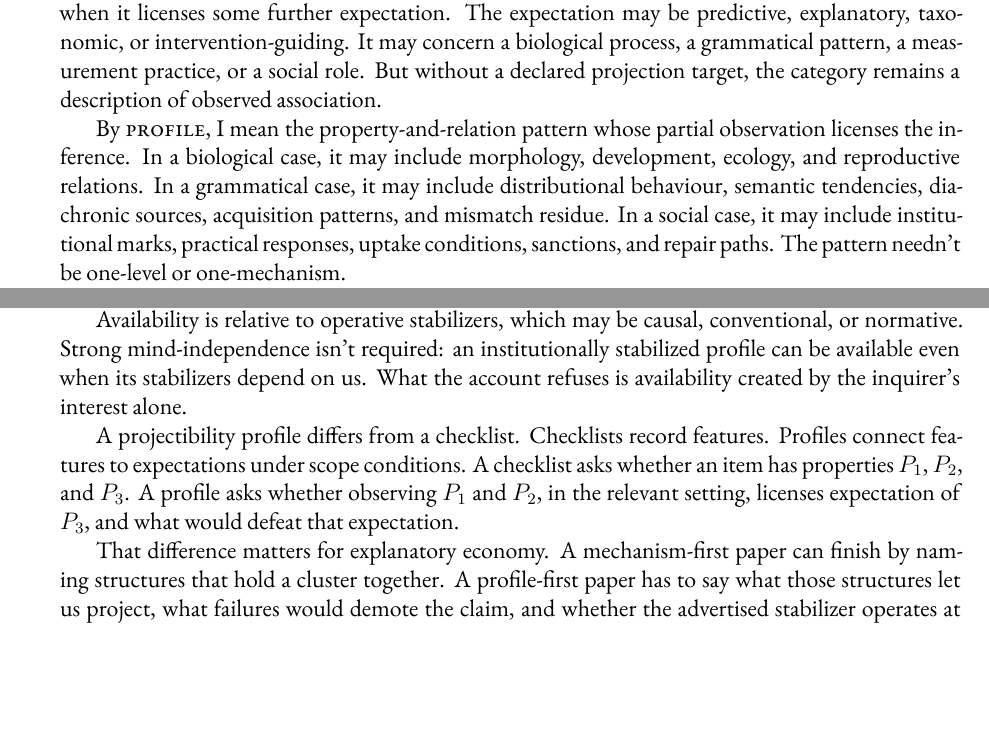
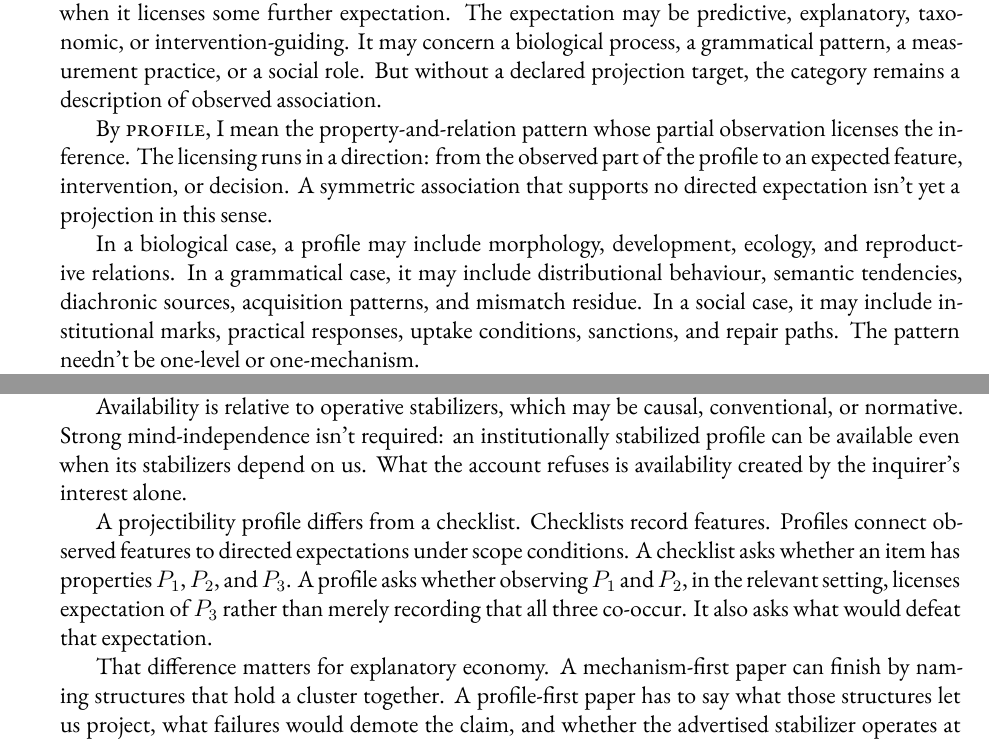
Before and after one commit to BrettRey/kinds-as-projectibility-profiles, a LaTeX paper (main.tex): two parts of pages 3 and 5 of 9, joined at a grey line, cut so that both start at the same text, the shorter picture padded with empty space. The pictures show the PDF file main.pdf that the author committed with the source.

Commit message:
Clarify directed projection

```diff
--- a/main.tex
+++ b/main.tex
@@ -143,9 +143,11 @@ role. But without a declared projection target, the category remains a
 description of observed association.
 
 By \term{profile}, I mean the property-and-relation pattern whose partial
-observation licenses the inference. In a biological case, it may include
-morphology, development, ecology, and reproductive relations. In a grammatical
-case, it may include distributional behaviour, semantic tendencies, diachronic
-sources, acquisition patterns, and mismatch residue. In a social case, it may
-include institutional marks, practical responses, uptake conditions, sanctions,
-and repair paths. The pattern needn't be one-level or one-mechanism.
+observation licenses the inference. The licensing runs in a direction: from the
+observed part of the profile to an expected feature, intervention, or decision.
+A symmetric association that supports no directed expectation isn't yet a
+projection in this sense.
+
+In a biological case, a profile may include morphology, development, ecology,
+and reproductive relations. In a grammatical case, it may include distributional
+behaviour, semantic tendencies, diachronic sources, acquisition patterns, and
@@ -289,10 +294,12 @@ depend on us. What the account refuses is availability created by the inquirer's
 interest alone.
 
 A projectibility profile differs from a checklist. Checklists record
-features. Profiles connect features to expectations under scope conditions. A
-checklist asks whether an item has properties \(P_1\), \(P_2\), and \(P_3\). A
-profile asks whether observing \(P_1\) and \(P_2\), in the relevant setting,
-licenses expectation of \(P_3\), and what would defeat that expectation.
+features. Profiles connect observed features to directed expectations under
+scope conditions. A checklist asks whether an item has properties \(P_1\),
+\(P_2\), and \(P_3\). A profile asks whether observing \(P_1\) and \(P_2\), in
+the relevant setting, licenses expectation of \(P_3\) rather than merely
+recording that all three co-occur. It also asks what would defeat that
+expectation.
 
 That difference matters for explanatory economy. A mechanism-first paper can
 finish by naming structures that hold a cluster together. A profile-first paper
```
Also changed, not shown: main.pdf, main.tex (3 more changed lines).
